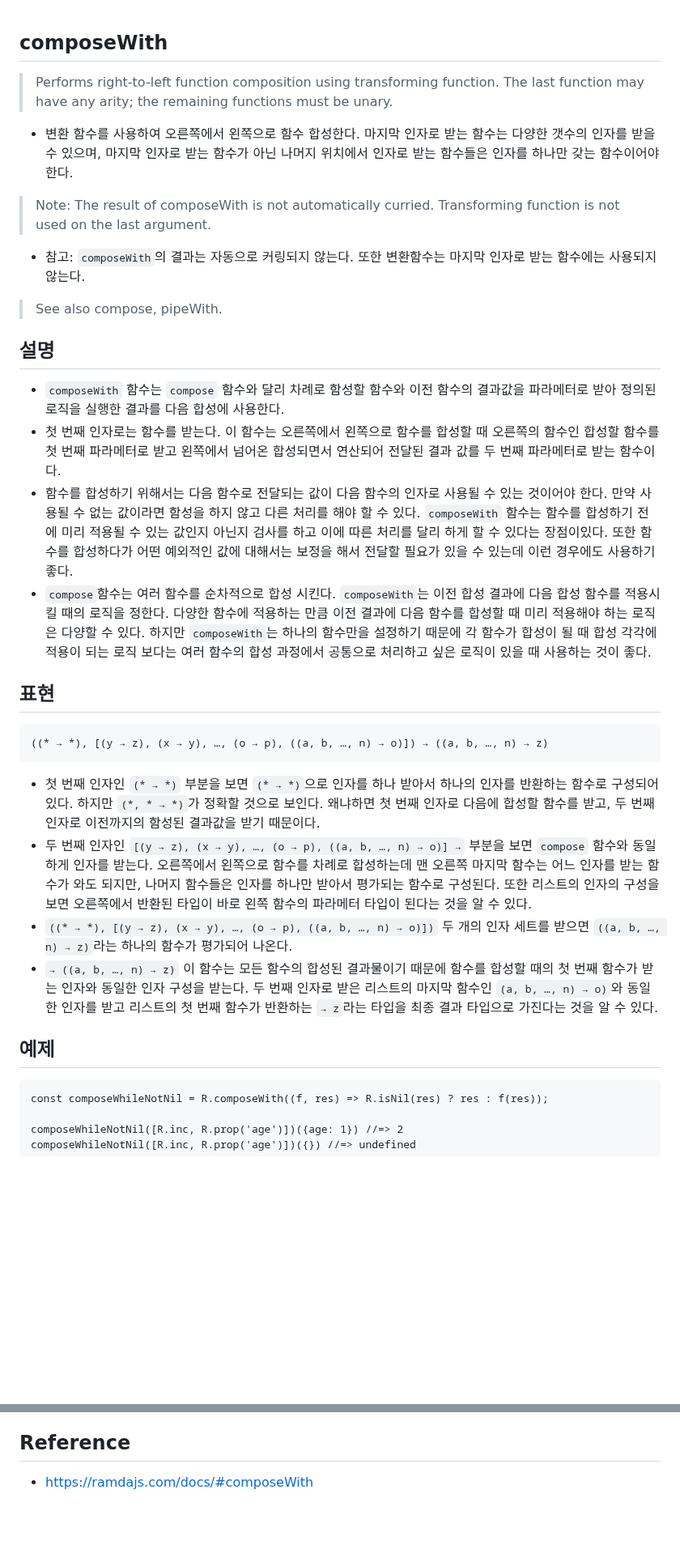
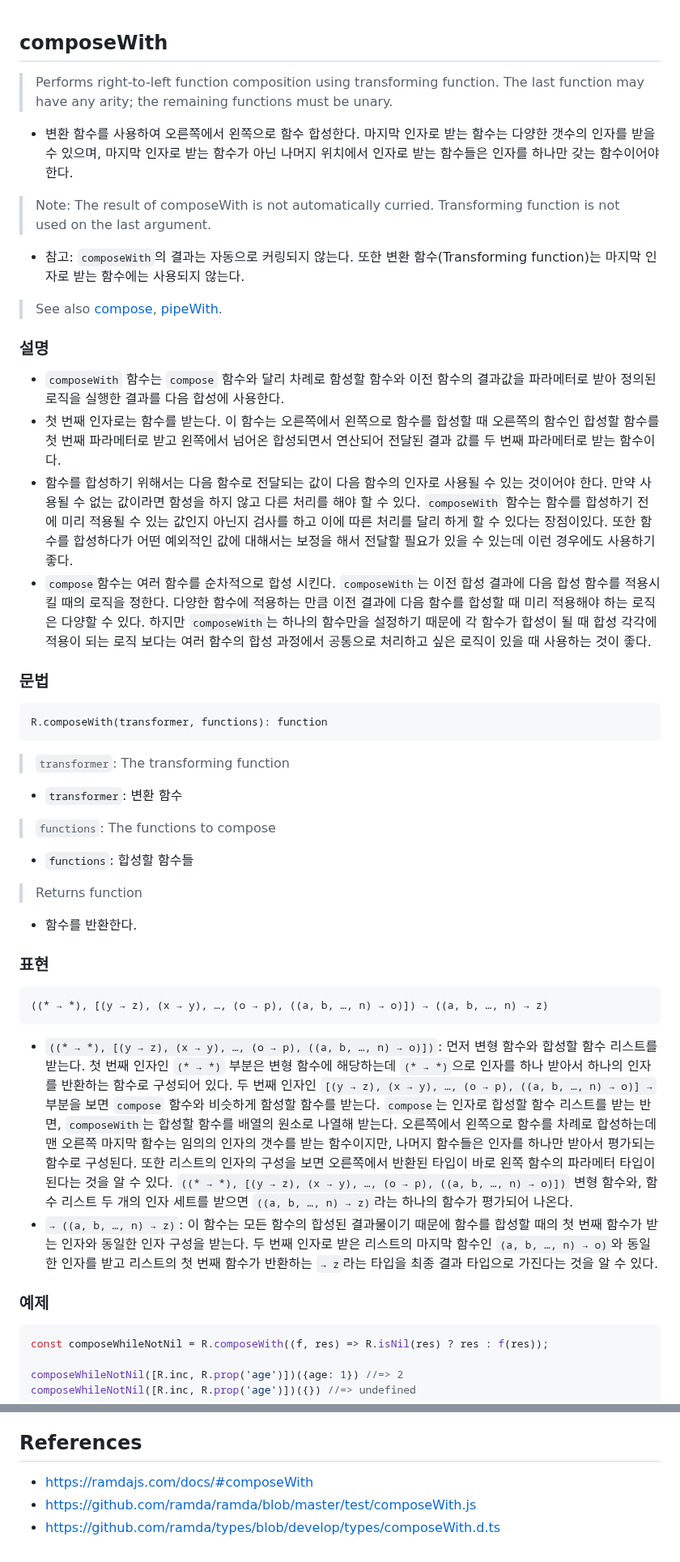
Before and after one commit to N0FreeLunch/Javascript-Development-Note, a Markdown page: FuntionalProgramming/RamdaJS/composeWith.md, 2 parts joined by grey strips. Shown at 81% size. Drawn GitHub-style; blank space fills up the shorter version.

````diff
--- a/FuntionalProgramming/RamdaJS/composeWith.md
+++ b/FuntionalProgramming/RamdaJS/composeWith.md
@@ -1,27 +1,39 @@
 ## composeWith
+
 > Performs right-to-left function composition using transforming function. The last function may have any arity; the remaining functions must be unary.
 - 변환 함수를 사용하여 오른쪽에서 왼쪽으로 함수 합성한다. 마지막 인자로 받는 함수는 다양한 갯수의 인자를 받을 수 있으며, 마지막 인자로 받는 함수가 아닌 나머지 위치에서 인자로 받는 함수들은 인자를 하나만 갖는 함수이어야 한다.
 > Note: The result of composeWith is not automatically curried. Transforming function is not used on the last argument.
-- 참고: `composeWith`의 결과는 자동으로 커링되지 않는다. 또한 변환함수는 마지막 인자로 받는 함수에는 사용되지 않는다.
-> See also compose, pipeWith.
+- 참고: `composeWith`의 결과는 자동으로 커링되지 않는다. 또한 변환 함수(Transforming function)는 마지막 인자로 받는 함수에는 사용되지 않는다.
+> See also [compose](./compose.md), [pipeWith](./pipeWith.md).
 
-## 설명
+### 설명
+
 - `composeWith` 함수는 `compose` 함수와 달리 차례로 함성할 함수와 이전 함수의 결과값을 파라메터로 받아 정의된 로직을 실행한 결과를 다음 합성에 사용한다.
 - 첫 번째 인자로는 함수를 받는다. 이 함수는 오른쪽에서 왼쪽으로 함수를 합성할 때 오른쪽의 함수인 합성할 함수를 첫 번째 파라메터로 받고 왼쪽에서 넘어온 합성되면서 연산되어 전달된 결과 값를 두 번째 파라메터로 받는 함수이다.
-- 함수를 합성하기 위해서는 다음 함수로 전달되는 값이 다음 함수의 인자로 사용될 수 있는 것이어야 한다. 만약 사용될 수 없는 값이라면 함성을 하지 않고 다른 처리를 해야 할 수 있다. `composeWith` 함수는  함수를 합성하기 전에 미리 적용될 수 있는 값인지 아닌지 검사를 하고 이에 따른 처리를 달리 하게 할 수 있다는 장점이있다. 또한 함수를 합성하다가 어떤 예외적인 값에 대해서는 보정을 해서 전달할 필요가 있을 수 있는데 이런 경우에도 사용하기 좋다.
+- 함수를 합성하기 위해서는 다음 함수로 전달되는 값이 다음 함수의 인자로 사용될 수 있는 것이어야 한다. 만약 사용될 수 없는 값이라면 함성을 하지 않고 다른 처리를 해야 할 수 있다. `composeWith` 함수는 함수를 합성하기 전에 미리 적용될 수 있는 값인지 아닌지 검사를 하고 이에 따른 처리를 달리 하게 할 수 있다는 장점이있다. 또한 함수를 합성하다가 어떤 예외적인 값에 대해서는 보정을 해서 전달할 필요가 있을 수 있는데 이런 경우에도 사용하기 좋다.
 - `compose`함수는 여러 함수를 순차적으로 합성 시킨다. `composeWith`는 이전 합성 결과에 다음 합성 함수를 적용시킬 때의 로직을 정한다. 다양한 함수에 적용하는 만큼 이전 결과에 다음 함수를 합성할 때 미리 적용해야 하는 로직은 다양할 수 있다. 하지만 `composeWith`는 하나의 함수만을 설정하기 때문에 각 함수가 합성이 될 때 합성 각각에 적용이 되는 로직 보다는 여러 함수의 합성 과정에서 공통으로 처리하고 싶은 로직이 있을 때 사용하는 것이 좋다.
 
-## 표현
+### 문법
+
+```
+R.composeWith(transformer, functions): function
+```
+> `transformer`: The transforming function
+- `transformer`: 변환 함수
+> `functions`: The functions to compose
+- `functions`: 합성할 함수들
+> Returns function
+- 함수를 반환한다.
+
+### 표현
 ```
 ((* → *), [(y → z), (x → y), …, (o → p), ((a, b, …, n) → o)]) → ((a, b, …, n) → z)
 ```
-- 첫 번째 인자인 `(* → *)` 부분을 보면 `(* → *)`으로 인자를 하나 받아서 하나의 인자를 반환하는 함수로 구성되어 있다. 하지만 `(*, * → *)`가 정확할 것으로 보인다. 왜냐하면 첫 번째 인자로 다음에 합성할 함수를 받고, 두 번째 인자로 이전까지의 함성된 결과값을 받기 때문이다.
-- 두 번째 인자인 `[(y → z), (x → y), …, (o → p), ((a, b, …, n) → o)] →` 부분을 보면 `compose` 함수와 동일하게 인자를 받는다. 오른쪽에서 왼쪽으로 함수를 차례로 합성하는데 맨 오른쪽 마지막 함수는 어느 인자를 받는 함수가 와도 되지만, 나머지 함수들은 인자를 하나만 받아서 평가되는 함수로 구성된다. 또한 리스트의 인자의 구성을 보면 오른쪽에서 반환된 타입이 바로 왼쪽 함수의 파라메터 타입이 된다는 것을 알 수 있다.
-- `((* → *), [(y → z), (x → y), …, (o → p), ((a, b, …, n) → o)])` 두 개의 인자 세트를 받으면 `((a, b, …, n) → z)`라는 하나의 함수가 평가되어 나온다.
-- `→ ((a, b, …, n) → z)` 이 함수는 모든 함수의 합성된 결과물이기 때문에 함수를 합성할 때의 첫 번째 함수가 받는 인자와 동일한 인자 구성을 받는다. 두 번째 인자로 받은 리스트의 마지막 함수인 `(a, b, …, n) → o)`와 동일한 인자를 받고 리스트의 첫 번째 함수가 반환하는 `→ z`라는 타입을 최종 결과 타입으로 가진다는 것을 알 수 있다.
+- `((* → *), [(y → z), (x → y), …, (o → p), ((a, b, …, n) → o)])`: 먼저 변형 함수와 합성할 함수 리스트를 받는다. 첫 번째 인자인 `(* → *)` 부분은 변형 함수에 해당하는데 `(* → *)`으로 인자를 하나 받아서 하나의 인자를 반환하는 함수로 구성되어 있다. 두 번째 인자인 `[(y → z), (x → y), …, (o → p), ((a, b, …, n) → o)] →` 부분을 보면 `compose` 함수와 비슷하게 함성할 함수를 받는다. `compose`는 인자로 합성할 함수 리스트를 받는 반면, `composeWith`는 합성할 함수를 배열의 원소로 나열해 받는다. 오른쪽에서 왼쪽으로 함수를 차례로 합성하는데 맨 오른쪽 마지막 함수는 임의의 인자의 갯수를 받는 함수이지만, 나머지 함수들은 인자를 하나만 받아서 평가되는 함수로 구성된다. 또한 리스트의 인자의 구성을 보면 오른쪽에서 반환된 타입이 바로 왼쪽 함수의 파라메터 타입이 된다는 것을 알 수 있다. `((* → *), [(y → z), (x → y), …, (o → p), ((a, b, …, n) → o)])` 변형 함수와, 함수 리스트 두 개의 인자 세트를 받으면 `((a, b, …, n) → z)`라는 하나의 함수가 평가되어 나온다.
+- `→ ((a, b, …, n) → z)`: 이 함수는 모든 함수의 합성된 결과물이기 때문에 함수를 합성할 때의 첫 번째 함수가 받는 인자와 동일한 인자 구성을 받는다. 두 번째 인자로 받은 리스트의 마지막 함수인 `(a, b, …, n) → o)`와 동일한 인자를 받고 리스트의 첫 번째 함수가 반환하는 `→ z`라는 타입을 최종 결과 타입으로 가진다는 것을 알 수 있다.
 
-## 예제
-```
+### 예제
+```js
 const composeWhileNotNil = R.composeWith((f, res) => R.isNil(res) ? res : f(res));
 
 composeWhileNotNil([R.inc, R.prop('age')])({age: 1}) //=> 2
@@ -33,5 +45,7 @@ composeWhileNotNil([R.inc, R.prop('age')])({}) //=> undefined
 - `NaN`이 아니라 `undefined`가 결과로 나왔으므로 연산의 에러 부분이 아닌, 전달된 값이 `undefined`인지 확인을 하게 된다. 또한 함수의 합성에는 이전에 합성된 결과에 다음 함수를 적용시킬 수 있는 값이 와야 하는 것을 보증할 수 있어야 한다. 이런 보증을 위해서 사용하는 함수로 볼 수 있다.
 - `composeWhileNotNil([R.inc, R.prop('age')])({age: 1})` 부분을 보면 수가 `R.inc` 함수에 전달되었으므로 받은 수 1이 2가 된 결과를 반환한다.
 
-## Reference
+## References
 - https://ramdajs.com/docs/#composeWith
+- https://github.com/ramda/ramda/blob/master/test/composeWith.js
+- https://github.com/ramda/types/blob/develop/types/composeWith.d.ts
````
